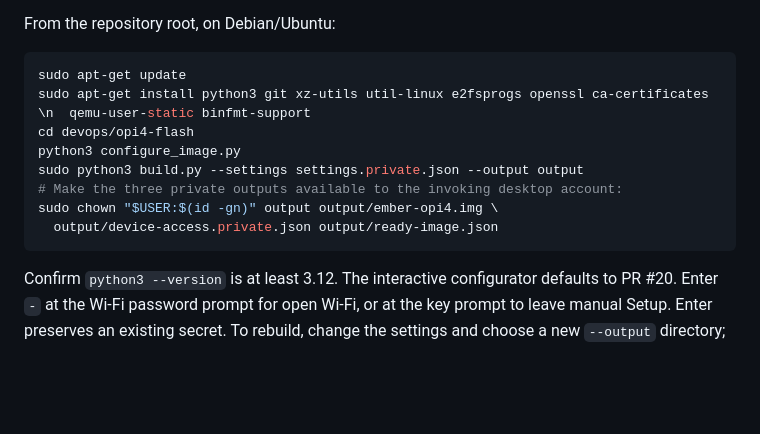
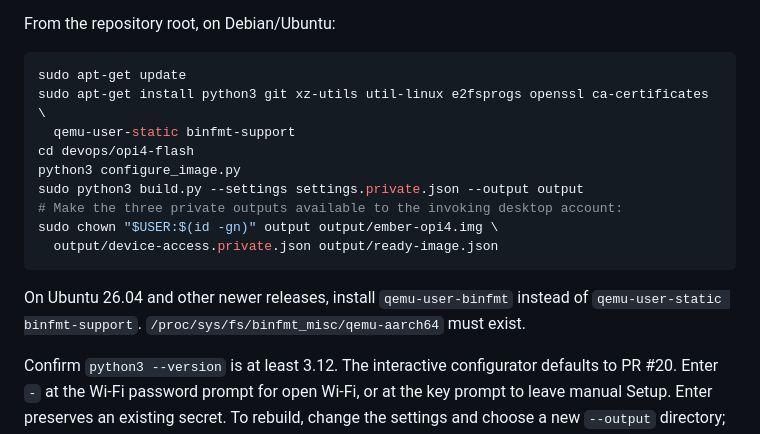
Before and after one commit to JoeKojima/Baymax, a Markdown page: devops/opi4-flash/README.md, the part around the change. Drawn GitHub-style; blank space fills up the shorter version.

Commit message:
Fix OPI4 README install command line break

````diff
--- a/devops/opi4-flash/README.md
+++ b/devops/opi4-flash/README.md
@@ -58,7 +58,8 @@ From the repository root, on Debian/Ubuntu:
 
 ```bash
 sudo apt-get update
-sudo apt-get install python3 git xz-utils util-linux e2fsprogs openssl ca-certificates \n  qemu-user-static binfmt-support
+sudo apt-get install python3 git xz-utils util-linux e2fsprogs openssl ca-certificates \
+  qemu-user-static binfmt-support
 cd devops/opi4-flash
 python3 configure_image.py
 sudo python3 build.py --settings settings.private.json --output output
@@ -66,6 +67,9 @@ sudo python3 build.py --settings settings.private.json --output output
 sudo chown "$USER:$(id -gn)" output output/ember-opi4.img \
   output/device-access.private.json output/ready-image.json
 ```
+
+On Ubuntu 26.04 and other newer releases, install `qemu-user-binfmt` instead of
+`qemu-user-static binfmt-support`. `/proc/sys/fs/binfmt_misc/qemu-aarch64` must exist.
 
 Confirm `python3 --version` is at least 3.12. The interactive configurator defaults
 to PR #20. Enter `-` at the Wi-Fi password prompt for open Wi-Fi, or at the key
````
